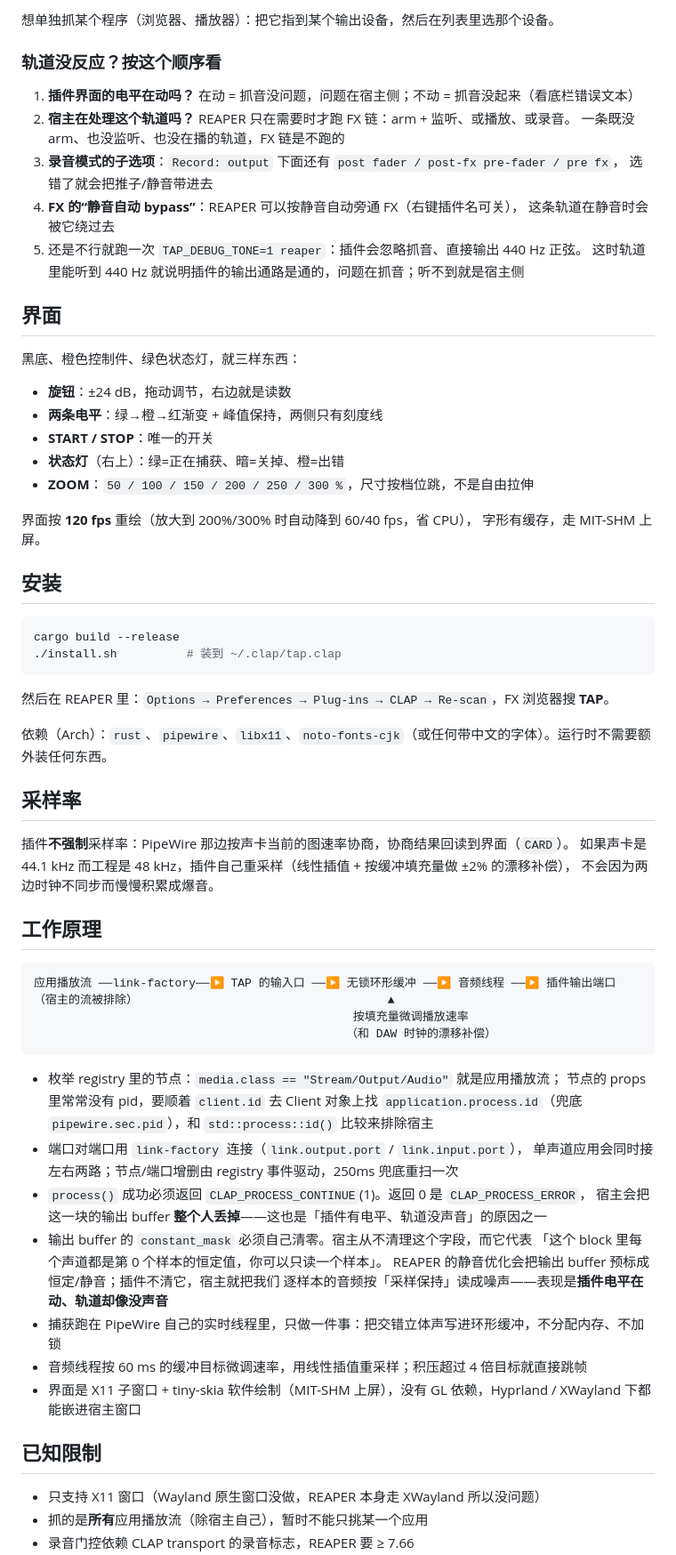
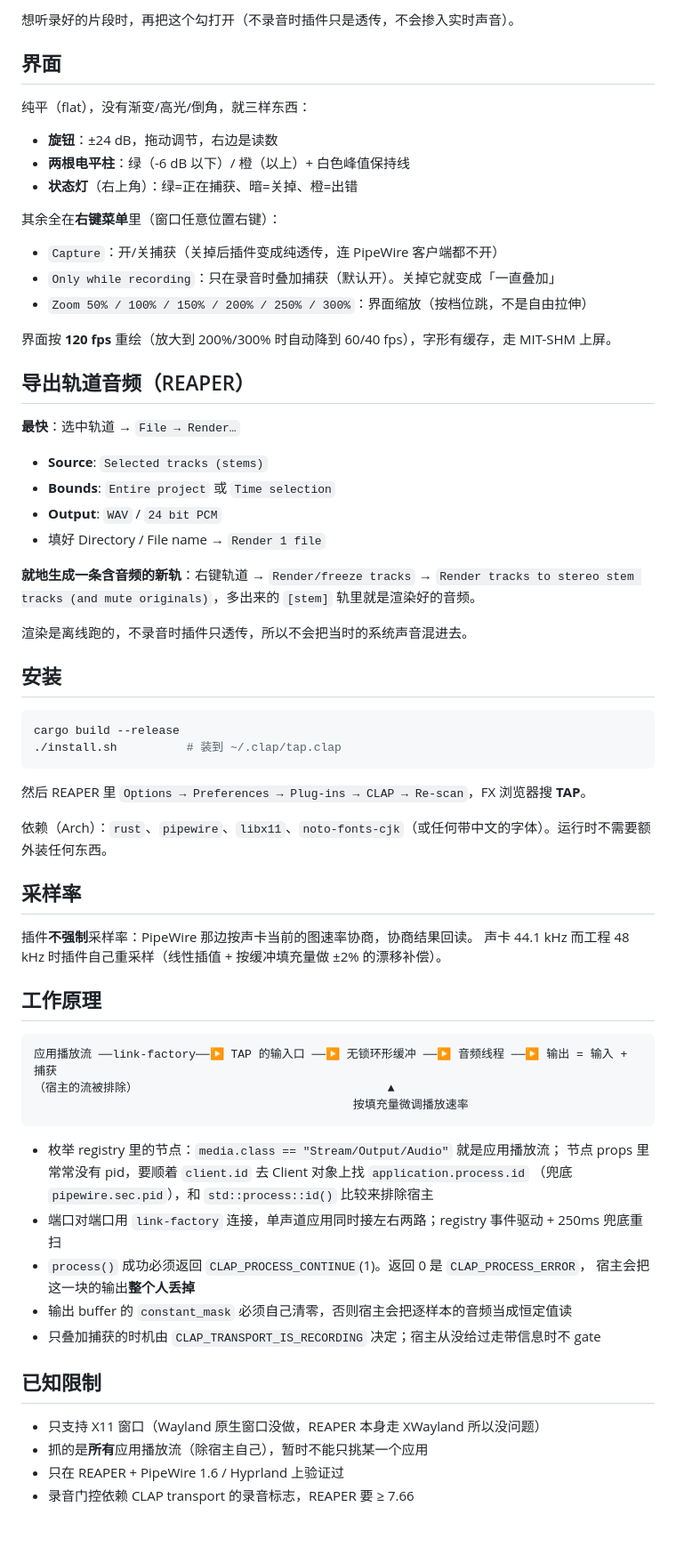
Before and after one commit to 77-223255/TAP, a Markdown page: README.md, the part around one of its changes. Shown at 89% size. Rendered like a GitHub page; blank space fills up the shorter version.

````diff
--- a/README.md
+++ b/README.md
@@ -62,30 +55,35 @@ Ardour 论坛和 OBS 社区对这件事的结论一致：抓 monitor 就必须
 
-想单独抓某个程序（浏览器、播放器）：把它指到某个输出设备，然后在列表里选那个设备。
-
-### 轨道没反应？按这个顺序看
-
-1. **插件界面的电平在动吗？** 在动 = 抓音没问题，问题在宿主侧；不动 = 抓音没起来（看底栏错误文本）
-2. **宿主在处理这个轨道吗？** REAPER 只在需要时才跑 FX 链：arm + 监听、或播放、或录音。
-   一条既没 arm、也没监听、也没在播的轨道，FX 链是不跑的
-3. **录音模式的子选项**：`Record: output` 下面还有 `post fader / post-fx pre-fader / pre fx`，
-   选错了就会把推子/静音带进去
-4. **FX 的“静音自动 bypass”**：REAPER 可以按静音自动旁通 FX（右键插件名可关），
-   这条轨道在静音时会被它绕过去
-5. 还是不行就跑一次 `TAP_DEBUG_TONE=1 reaper`：插件会忽略抓音、直接输出 440 Hz 正弦。
-   这时轨道里能听到 440 Hz 就说明插件的输出通路是通的，问题在抓音；听不到就是宿主侧
+想听录好的片段时，再把这个勾打开（不录音时插件只是透传，不会掺入实时声音）。
 
 ## 界面
 
-黑底、橙色控制件、绿色状态灯，就三样东西：
+纯平（flat），没有渐变/高光/倒角，就三样东西：
 
-- **旋钮**：±24 dB，拖动调节，右边就是读数
-- **两条电平**：绿→橙→红渐变 + 峰值保持，两侧只有刻度线
-- **START / STOP**：唯一的开关
-- **状态灯**（右上）：绿=正在捕获、暗=关掉、橙=出错
-- **ZOOM**：`50 / 100 / 150 / 200 / 250 / 300 %`，尺寸按档位跳，不是自由拉伸
+- **旋钮**：±24 dB，拖动调节，右边是读数
+- **两根电平柱**：绿（-6 dB 以下）/ 橙（以上）+ 白色峰值保持线
+- **状态灯**（右上角）：绿=正在捕获、暗=关掉、橙=出错
 
-界面按 **120 fps** 重绘（放大到 200%/300% 时自动降到 60/40 fps，省 CPU），
-字形有缓存，走 MIT-SHM 上屏。
+其余全在**右键菜单**里（窗口任意位置右键）：
+
+- `Capture`：开/关捕获（关掉后插件变成纯透传，连 PipeWire 客户端都不开）
+- `Only while recording`：只在录音时叠加捕获（默认开）。关掉它就变成「一直叠加」
+- `Zoom 50% / 100% / 150% / 200% / 250% / 300%`：界面缩放（按档位跳，不是自由拉伸）
+
+界面按 **120 fps** 重绘（放大到 200%/300% 时自动降到 60/40 fps），字形有缓存，走 MIT-SHM 上屏。
+
+## 导出轨道音频（REAPER）
+
+**最快**：选中轨道 → `File → Render…`
+
+- **Source**: `Selected tracks (stems)`
+- **Bounds**: `Entire project` 或 `Time selection`
+- **Output**: `WAV` / `24 bit PCM`
+- 填好 Directory / File name → `Render 1 file`
+
+**就地生成一条含音频的新轨**：右键轨道 → `Render/freeze tracks` →
+`Render tracks to stereo stem tracks (and mute originals)`，多出来的 `[stem]` 轨里就是渲染好的音频。
+
+渲染是离线跑的，不录音时插件只透传，所以不会把当时的系统声音混进去。
 
 ## 安装
 
@@ -94,42 +92,35 @@ cargo build --release
 ./install.sh          # 装到 ~/.clap/tap.clap
 ```
 
-然后在 REAPER 里：`Options → Preferences → Plug-ins → CLAP → Re-scan`，FX 浏览器搜 **TAP**。
+然后 REAPER 里 `Options → Preferences → Plug-ins → CLAP → Re-scan`，FX 浏览器搜 **TAP**。
 
 依赖（Arch）：`rust`、`pipewire`、`libx11`、`noto-fonts-cjk`（或任何带中文的字体）。运行时不需要额外装任何东西。
 
 ## 采样率
 
-插件**不强制**采样率：PipeWire 那边按声卡当前的图速率协商，协商结果回读到界面（`CARD`）。
-如果声卡是 44.1 kHz 而工程是 48 kHz，插件自己重采样（线性插值 + 按缓冲填充量做 ±2% 的漂移补偿），
-不会因为两边时钟不同步而慢慢积累成爆音。
+插件**不强制**采样率：PipeWire 那边按声卡当前的图速率协商，协商结果回读。
+声卡 44.1 kHz 而工程 48 kHz 时插件自己重采样（线性插值 + 按缓冲填充量做 ±2% 的漂移补偿）。
 
 ## 工作原理
 
 ```
-应用播放流 ──link-factory──▶ TAP 的输入口 ──▶ 无锁环形缓冲 ──▶ 音频线程 ──▶ 插件输出端口
+应用播放流 ──link-factory──▶ TAP 的输入口 ──▶ 无锁环形缓冲 ──▶ 音频线程 ──▶ 输出 = 输入 + 捕获
 （宿主的流被排除）                                    ▲
                                               按填充量微调播放速率
-                                             （和 DAW 时钟的漂移补偿）
 ```
 
 - 枚举 registry 里的节点：`media.class == "Stream/Output/Audio"` 就是应用播放流；
-  节点的 props 里常常没有 pid，要顺着 `client.id` 去 Client 对象上找
-  `application.process.id`（兜底 `pipewire.sec.pid`），和 `std::process::id()` 比较来排除宿主
-- 端口对端口用 `link-factory` 连接（`link.output.port` / `link.input.port`），
-  单声道应用会同时接左右两路；节点/端口增删由 registry 事件驱动，250ms 兜底重扫一次
+  节点 props 里常常没有 pid，要顺着 `client.id` 去 Client 对象上找 `application.process.id`
+  （兜底 `pipewire.sec.pid`），和 `std::process::id()` 比较来排除宿主
+- 端口对端口用 `link-factory` 连接，单声道应用同时接左右两路；registry 事件驱动 + 250ms 兜底重扫
 - `process()` 成功必须返回 `CLAP_PROCESS_CONTINUE`(1)。返回 0 是 `CLAP_PROCESS_ERROR`，
-  宿主会把这一块的输出 buffer **整个人丢掉**——这也是「插件有电平、轨道没声音」的原因之一
-- 输出 buffer 的 `constant_mask` 必须自己清零。宿主从不清理这个字段，而它代表
-  「这个 block 里每个声道都是第 0 个样本的恒定值，你可以只读一个样本」。
-  REAPER 的静音优化会把输出 buffer 预标成恒定/静音；插件不清它，宿主就把我们
-  逐样本的音频按「采样保持」读成噪声——表现是**插件电平在动、轨道却像没声音**
-- 捕获跑在 PipeWire 自己的实时线程里，只做一件事：把交错立体声写进环形缓冲，不分配内存、不加锁
-- 音频线程按 60 ms 的缓冲目标微调速率，用线性插值重采样；积压超过 4 倍目标就直接跳帧
-- 界面是 X11 子窗口 + tiny-skia 软件绘制（MIT-SHM 上屏），没有 GL 依赖，Hyprland / XWayland 下都能嵌进宿主窗口
+  宿主会把这一块的输出**整个人丢掉**
+- 输出 buffer 的 `constant_mask` 必须自己清零，否则宿主会把逐样本的音频当成恒定值读
+- 只叠加捕获的时机由 `CLAP_TRANSPORT_IS_RECORDING` 决定；宿主从没给过走带信息时不 gate
 
 ## 已知限制
 
 - 只支持 X11 窗口（Wayland 原生窗口没做，REAPER 本身走 XWayland 所以没问题）
 - 抓的是**所有**应用播放流（除宿主自己），暂时不能只挑某一个应用
+- 只在 REAPER + PipeWire 1.6 / Hyprland 上验证过
 - 录音门控依赖 CLAP transport 的录音标志，REAPER 要 ≥ 7.66
````
Also changed, not shown: other parts of README.md (+24 -34 lines), docs/preview.png, 5 other files.
